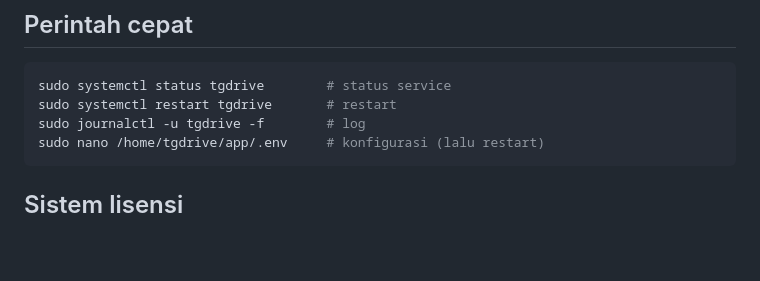
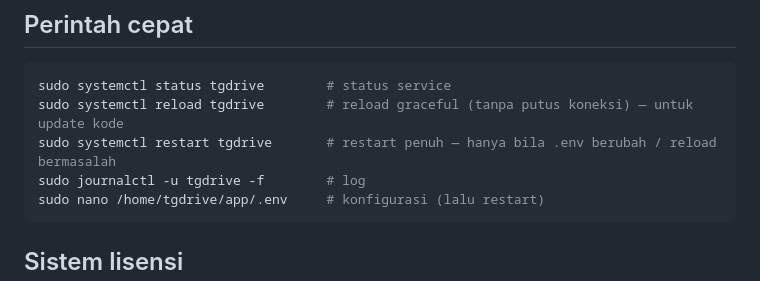
Before and after one commit to diyansantoso26/tgdrive-server, a Markdown page: docs/RUNBOOK.md, the part around the change. Rendered like a GitHub page; blank space fills up the shorter version.

Commit message:
tgdrive-server: docs/RUNBOOK.md

````diff
--- a/docs/RUNBOOK.md
+++ b/docs/RUNBOOK.md
@@ -81,7 +81,8 @@ python3 -c "... workflow_dispatch ..."
 
 ```bash
 sudo systemctl status tgdrive        # status service
-sudo systemctl restart tgdrive       # restart
+sudo systemctl reload tgdrive        # reload graceful (tanpa putus koneksi) — untuk update kode
+sudo systemctl restart tgdrive       # restart penuh — hanya bila .env berubah / reload bermasalah
 sudo journalctl -u tgdrive -f        # log
 sudo nano /home/tgdrive/app/.env     # konfigurasi (lalu restart)
 ```
````
